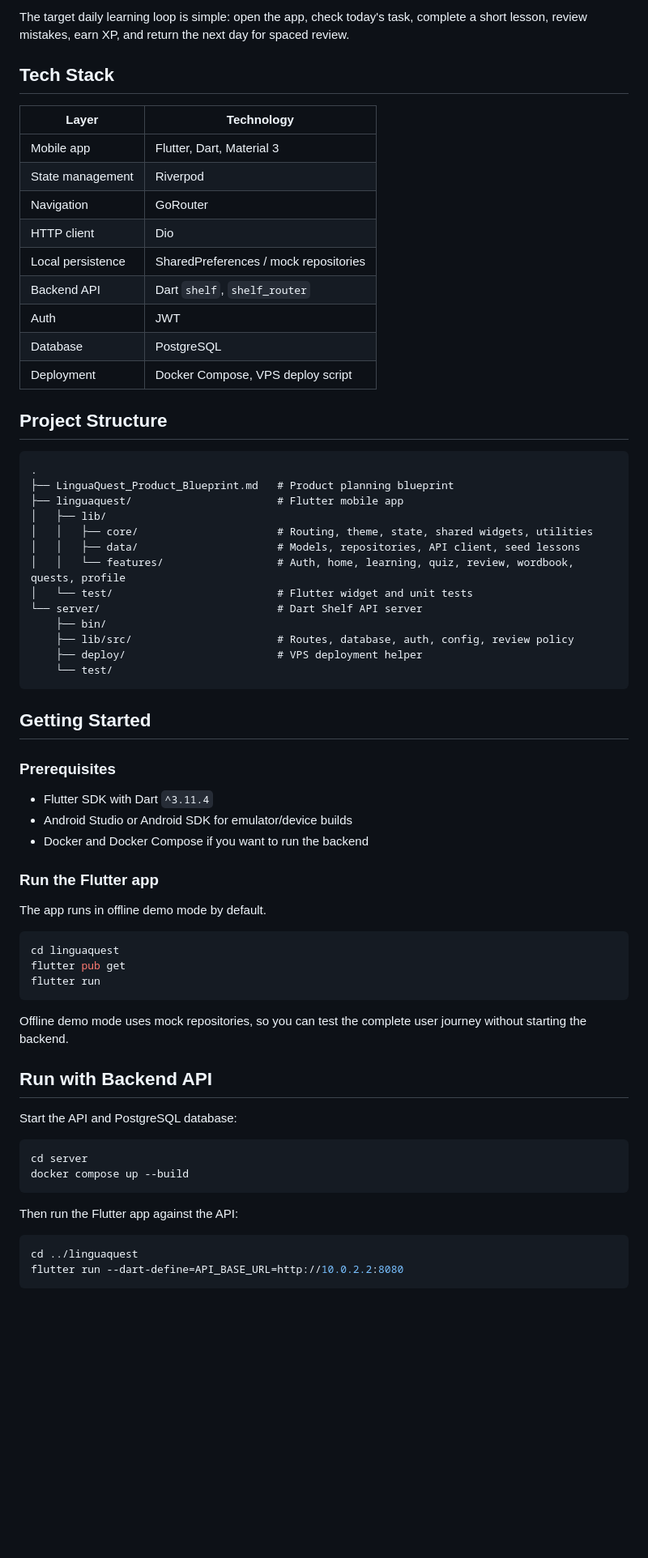
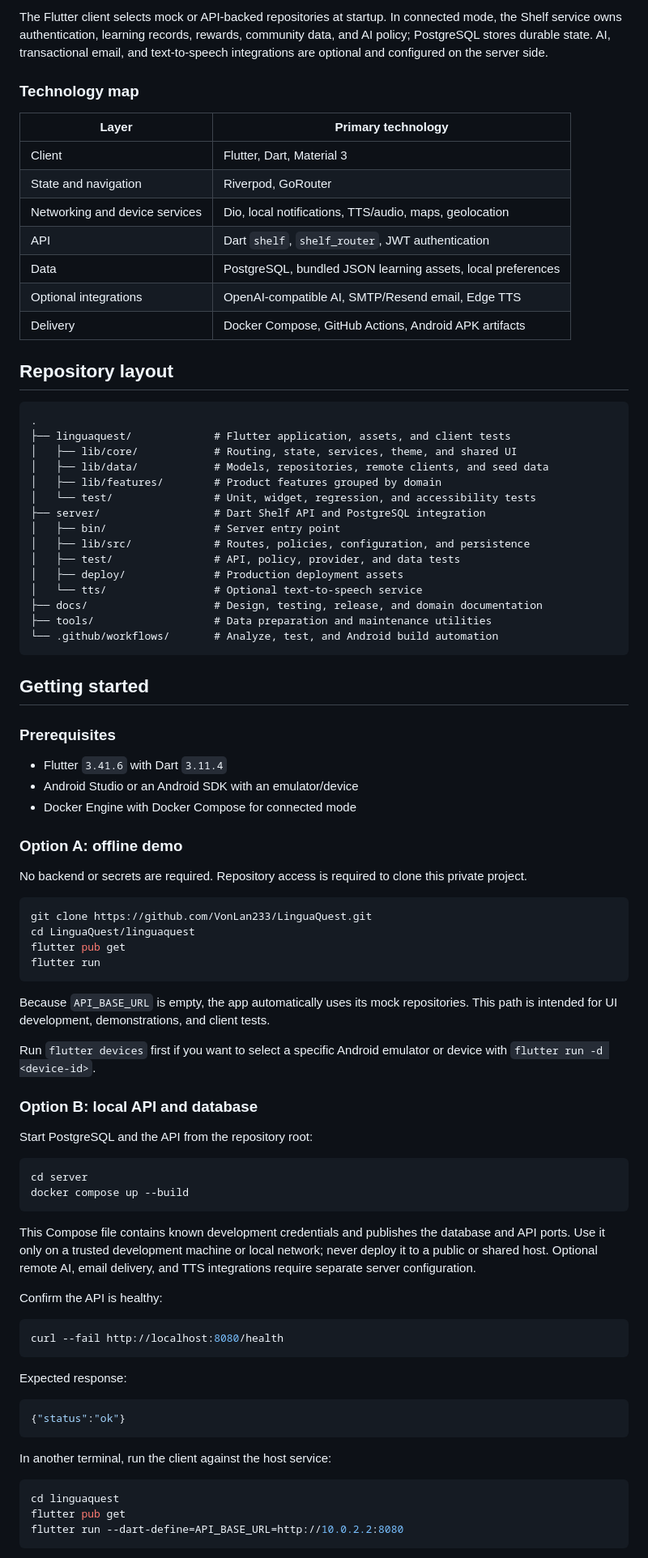
Before and after one commit to VonLan233/LinguaQuest, a Markdown page: README.md, the part around one of its changes. Shown at 81% size. Drawn GitHub-style; blank space fills up the shorter version.

Commit message:
docs(readme): revamp project documentation

````diff
--- a/README.md
+++ b/README.md
@@ -57,72 +65,90 @@ Splash
 ```
 
-The target daily learning loop is simple: open the app, check today's task, complete a short lesson, review mistakes, earn XP, and return the next day for spaced review.
+The Flutter client selects mock or API-backed repositories at startup. In connected mode, the Shelf service owns authentication, learning records, rewards, community data, and AI policy; PostgreSQL stores durable state. AI, transactional email, and text-to-speech integrations are optional and configured on the server side.
 
-## Tech Stack
+### Technology map
 
-| Layer | Technology |
+| Layer | Primary technology |
 | --- | --- |
-| Mobile app | Flutter, Dart, Material 3 |
-| State management | Riverpod |
-| Navigation | GoRouter |
-| HTTP client | Dio |
-| Local persistence | SharedPreferences / mock repositories |
-| Backend API | Dart `shelf`, `shelf_router` |
-| Auth | JWT |
-| Database | PostgreSQL |
-| Deployment | Docker Compose, VPS deploy script |
+| Client | Flutter, Dart, Material 3 |
+| State and navigation | Riverpod, GoRouter |
+| Networking and device services | Dio, local notifications, TTS/audio, maps, geolocation |
+| API | Dart `shelf`, `shelf_router`, JWT authentication |
+| Data | PostgreSQL, bundled JSON learning assets, local preferences |
+| Optional integrations | OpenAI-compatible AI, SMTP/Resend email, Edge TTS |
+| Delivery | Docker Compose, GitHub Actions, Android APK artifacts |
 
-## Project Structure
+## Repository layout
 
 ```text
 .
-├── LinguaQuest_Product_Blueprint.md   # Product planning blueprint
-├── linguaquest/                       # Flutter mobile app
-│   ├── lib/
-│   │   ├── core/                      # Routing, theme, state, shared widgets, utilities
-│   │   ├── data/                      # Models, repositories, API client, seed lessons
-│   │   └── features/                  # Auth, home, learning, quiz, review, wordbook, quests, profile
-│   └── test/                          # Flutter widget and unit tests
-└── server/                            # Dart Shelf API server
-    ├── bin/
-    ├── lib/src/                       # Routes, database, auth, config, review policy
-    ├── deploy/                        # VPS deployment helper
-    └── test/
+├── linguaquest/             # Flutter application, assets, and client tests
+│   ├── lib/core/            # Routing, state, services, theme, and shared UI
+│   ├── lib/data/            # Models, repositories, remote clients, and seed data
+│   ├── lib/features/        # Product features grouped by domain
+│   └── test/                # Unit, widget, regression, and accessibility tests
+├── server/                  # Dart Shelf API and PostgreSQL integration
+│   ├── bin/                 # Server entry point
+│   ├── lib/src/             # Routes, policies, configuration, and persistence
+│   ├── test/                # API, policy, provider, and data tests
+│   ├── deploy/              # Production deployment assets
+│   └── tts/                 # Optional text-to-speech service
+├── docs/                    # Design, testing, release, and domain documentation
+├── tools/                   # Data preparation and maintenance utilities
+└── .github/workflows/       # Analyze, test, and Android build automation
 ```
 
-## Getting Started
+## Getting started
 
 ### Prerequisites
 
-- Flutter SDK with Dart `^3.11.4`
-- Android Studio or Android SDK for emulator/device builds
-- Docker and Docker Compose if you want to run the backend
+- Flutter `3.41.6` with Dart `3.11.4`
+- Android Studio or an Android SDK with an emulator/device
+- Docker Engine with Docker Compose for connected mode
 
-### Run the Flutter app
+### Option A: offline demo
 
-The app runs in offline demo mode by default.
+No backend or secrets are required. Repository access is required to clone this private project.
 
 ```bash
-cd linguaquest
+git clone https://github.com/VonLan233/LinguaQuest.git
+cd LinguaQuest/linguaquest
 flutter pub get
 flutter run
 ```
 
-Offline demo mode uses mock repositories, so you can test the complete user journey without starting the backend.
+Because `API_BASE_URL` is empty, the app automatically uses its mock repositories. This path is intended for UI development, demonstrations, and client tests.
 
-## Run with Backend API
+Run `flutter devices` first if you want to select a specific Android emulator or device with `flutter run -d <device-id>`.
 
-Start the API and PostgreSQL database:
+### Option B: local API and database
+
+Start PostgreSQL and the API from the repository root:
 
 ```bash
 cd server
 docker compose up --build
 ```
 
-Then run the Flutter app against the API:
+This Compose file contains known development credentials and publishes the database and API ports. Use it only on a trusted development machine or local network; never deploy it to a public or shared host. Optional remote AI, email delivery, and TTS integrations require separate server configuration.
+
+Confirm the API is healthy:
 
 ```bash
-cd ../linguaquest
+curl --fail http://localhost:8080/health
+```
+
+Expected response:
+
+```json
+{"status":"ok"}
+```
+
+In another terminal, run the client against the host service:
+
+```bash
+cd linguaquest
+flutter pub get
 flutter run --dart-define=API_BASE_URL=http://10.0.2.2:8080
 ```
 
````
Also changed, not shown: other parts of README.md (+97 -125 lines).
